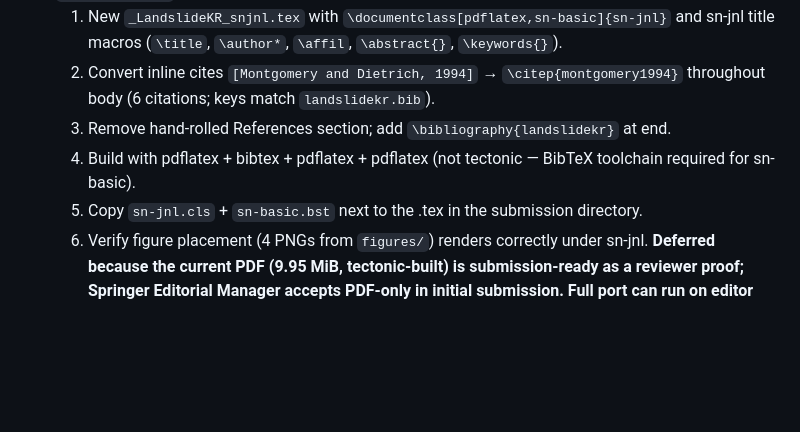
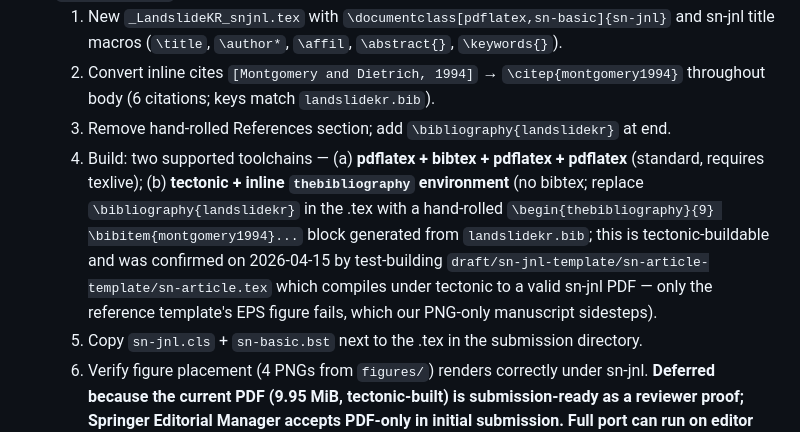
Before and after one commit to egpark-knu/landslidekr, a Markdown page: SPRINGER_SUBMISSION_KIT.md, the part around the change. Drawn GitHub-style; blank space fills up the shorter version.

Commit message:
Note tectonic+thebibliography toolchain as alternative to pdflatex+bibtex for sn-jnl port

```diff
--- a/SPRINGER_SUBMISSION_KIT.md
+++ b/SPRINGER_SUBMISSION_KIT.md
@@ -134,7 +134,7 @@ Current draft structure already matches Springer's required ordering:
   1. New `_LandslideKR_snjnl.tex` with `\documentclass[pdflatex,sn-basic]{sn-jnl}` and sn-jnl title macros (`\title`, `\author*`, `\affil`, `\abstract{}`, `\keywords{}`).
   2. Convert inline cites `[Montgomery and Dietrich, 1994]` → `\citep{montgomery1994}` throughout body (6 citations; keys match `landslidekr.bib`).
   3. Remove hand-rolled References section; add `\bibliography{landslidekr}` at end.
-  4. Build with pdflatex + bibtex + pdflatex + pdflatex (not tectonic — BibTeX toolchain required for sn-basic).
+  4. Build: two supported toolchains — (a) **pdflatex + bibtex + pdflatex + pdflatex** (standard, requires texlive); (b) **tectonic + inline `thebibliography` environment** (no bibtex; replace `\bibliography{landslidekr}` in the .tex with a hand-rolled `\begin{thebibliography}{9} \bibitem{montgomery1994}...` block generated from `landslidekr.bib`; this is tectonic-buildable and was confirmed on 2026-04-15 by test-building `draft/sn-jnl-template/sn-article-template/sn-article.tex` which compiles under tectonic to a valid sn-jnl PDF — only the reference template's EPS figure fails, which our PNG-only manuscript sidesteps).
   5. Copy `sn-jnl.cls` + `sn-basic.bst` next to the .tex in the submission directory.
   6. Verify figure placement (4 PNGs from `figures/`) renders correctly under sn-jnl.
   **Deferred because the current PDF (9.95 MiB, tectonic-built) is submission-ready as a reviewer proof; Springer Editorial Manager accepts PDF-only in initial submission. Full port can run on editor request or on explicit user command.**
```
